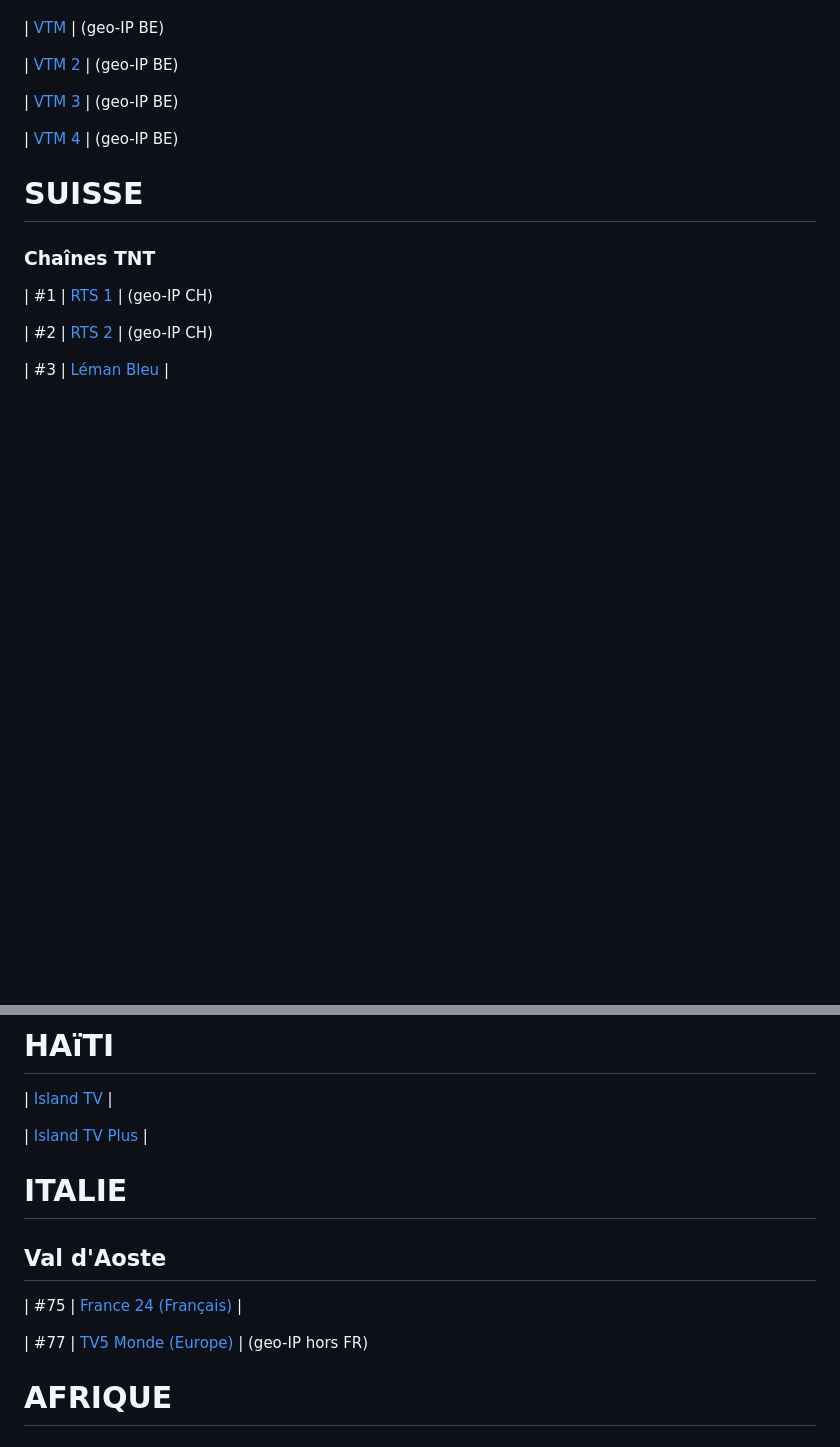
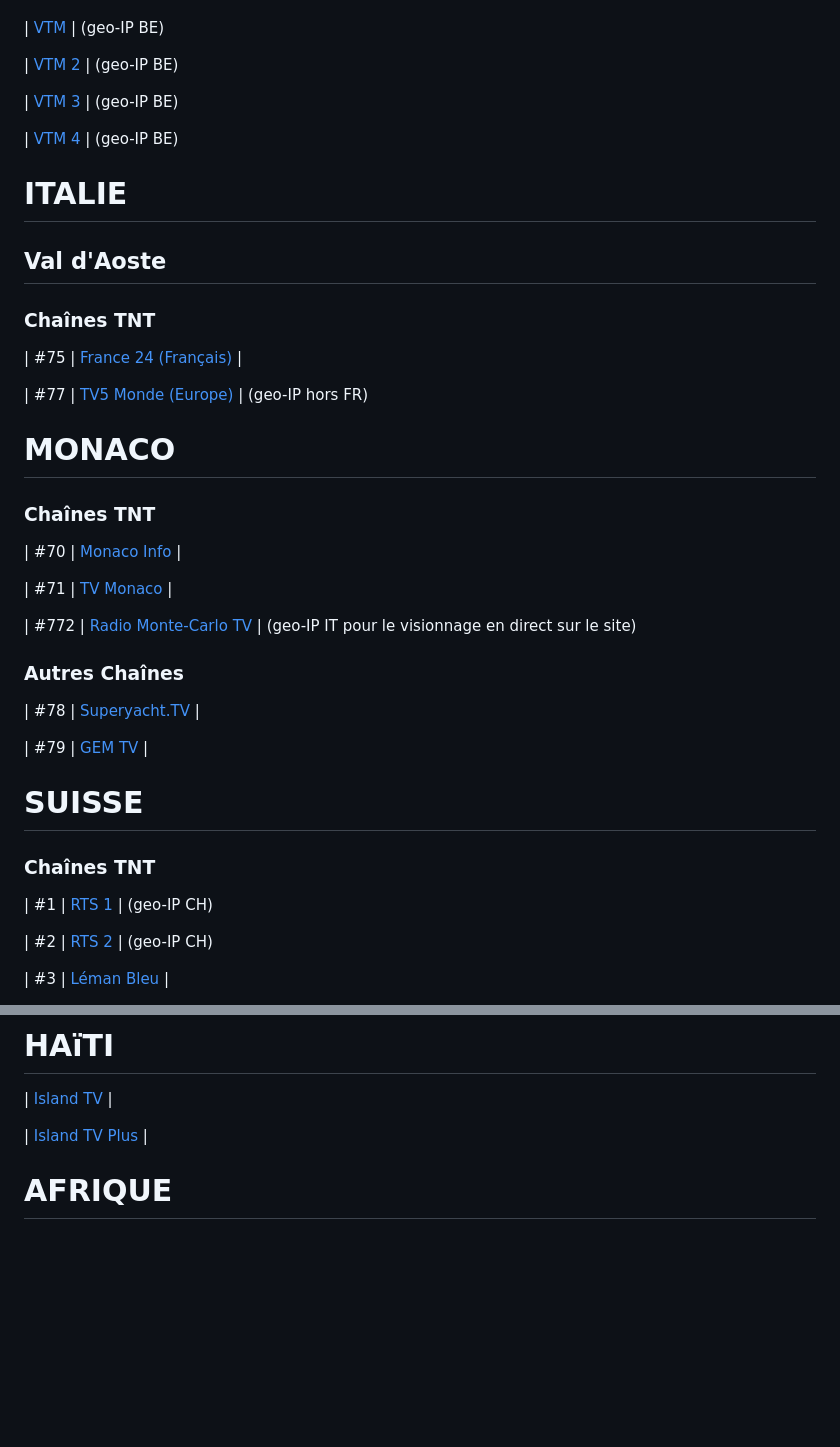
Before and after one commit to SebTV-prod/SebTV, a Markdown page: SibTV.md, 2 parts joined by grey strips. GitHub-like rendering; blank space fills up the shorter version.

```diff
--- a/SibTV.md
+++ b/SibTV.md
@@ -480,6 +480,32 @@
 
 | [VTM 4](https://www.vtmgo.be/vtmgo/live-kijken/vtm4) | (geo-IP BE)
 
+# ITALIE
+
+## Val d'Aoste
+
+### Chaînes TNT
+
+| #75 | [France 24 (Français)](https://www.youtube.com/watch?v=l8PMl7tUDIE) |
+
+| #77 | [TV5 Monde (Europe)](https://europe.tv5monde.com/fr/live/group) | (geo-IP hors FR)
+
+# MONACO
+
+### Chaînes TNT
+
+| #70 | [Monaco Info](https://monacoinfo.com/) |
+
+| #71 | [TV Monaco](https://videos.tvmonaco.com/content/le-direct) |
+
+| #772 | [Radio Monte-Carlo TV](https://www.radiomontecarlo.net/sezioni/11995/tv) | (geo-IP IT pour le visionnage en direct sur le site)
+
+### Autres Chaînes
+
+| #78 | [Superyacht.TV](https://superyacht.tv/super-yacht-tv-live-tv/) |
+
+| #79 | [GEM TV](https://gem-tv.com/tv) |
+
 # SUISSE
 
 ### Chaînes TNT
@@ -541,14 +567,6 @@
 | [Island TV](https://islandtv.tv/watch-live/#island-tv) |
 
 | [Island TV Plus](https://islandtv.tv/watch-live/#island-tv-plus) |
-
-# ITALIE
-
-## Val d'Aoste
-
-| #75 | [France 24 (Français)](https://www.youtube.com/watch?v=l8PMl7tUDIE) |
-
-| #77 | [TV5 Monde (Europe)](https://europe.tv5monde.com/fr/live/group) | (geo-IP hors FR)
 
 # AFRIQUE
 
```
